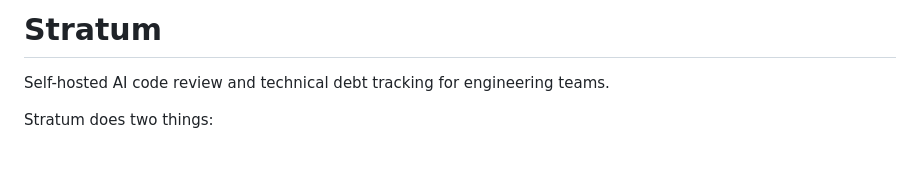
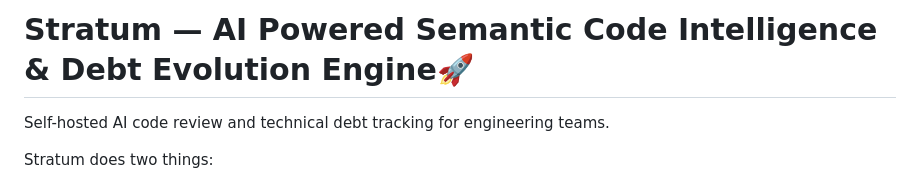
Before and after one commit to adithyakrishhna/stratum, a Markdown page: README.md, the part around the change. Drawn GitHub-style; blank space fills up the shorter version.

Commit message:
feat: update project title in readme file documentaion

```diff
--- a/README.md
+++ b/README.md
@@ -1,4 +1,4 @@
-# Stratum
+# Stratum — AI Powered Semantic Code Intelligence & Debt Evolution Engine🚀
 
 Self-hosted AI code review and technical debt tracking for engineering teams.
 
```
